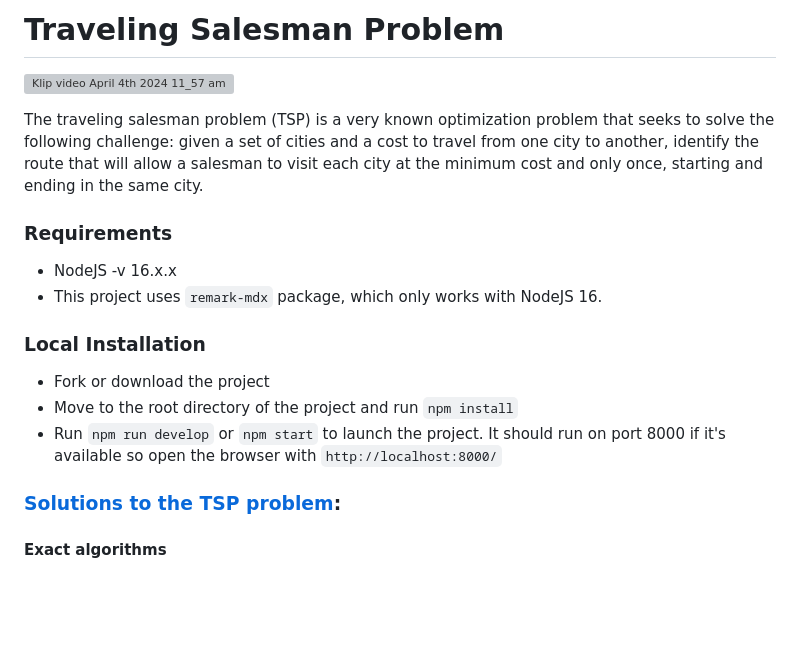
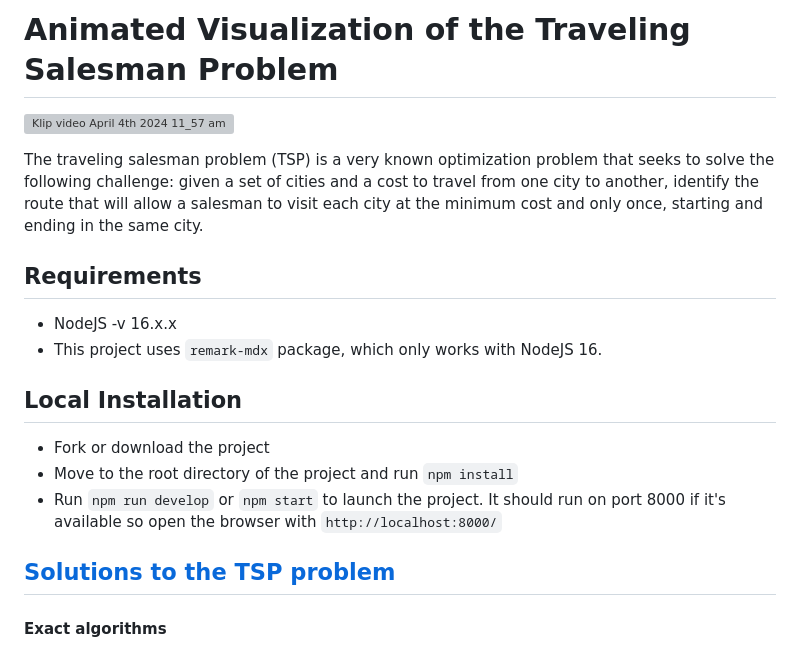
Before and after one commit to constant17/tsp_algo_visualization, a Markdown page: README.md, the part around one of its changes. Drawn GitHub-style; blank space fills up the shorter version; grey boxes are pictures that could not be loaded.

```diff
--- a/README.md
+++ b/README.md
@@ -1,22 +1,22 @@
-# Traveling Salesman Problem
+# Animated Visualization of the Traveling Salesman Problem
 
 ![Klip video April 4th 2024 11_57 am](https://github.com/constant17/tsp_algo_visualization/assets/29698810/459052f3-1038-49a7-811a-2808073bdab0)
 
 
 The traveling salesman problem (TSP) is a very known optimization problem that seeks to solve the following challenge: given a set of cities and a cost to travel from one city to another, identify the route that will allow a salesman to visit each city at the minimum cost and only once, starting and ending in the same city.
 
-### Requirements
+## Requirements
 - NodeJS -v 16.x.x
 - This project uses `remark-mdx` package, which only works with NodeJS 16.
 
-###  Local Installation
+##  Local Installation
 
 - Fork or download the project
 - Move to the root directory of the project and run `npm install`
 - Run `npm run develop` or `npm start` to launch the project. It should run on port 8000 if it's available so open the browser with `http://localhost:8000/`
 
 
-### [Solutions to the TSP problem](https://optimization.cbe.cornell.edu/index.php?title=Traveling_salesman_problem):
+## [Solutions to the TSP problem](https://optimization.cbe.cornell.edu/index.php?title=Traveling_salesman_problem)
 
 #### Exact algorithms
 The most straightforward algorithmic solution is a complete enumeration of all possible paths to determine the path of least cost. Thus, for `n` cities, the algorithm performs in
```
Also changed, not shown: other parts of README.md (+2 -2 lines).
